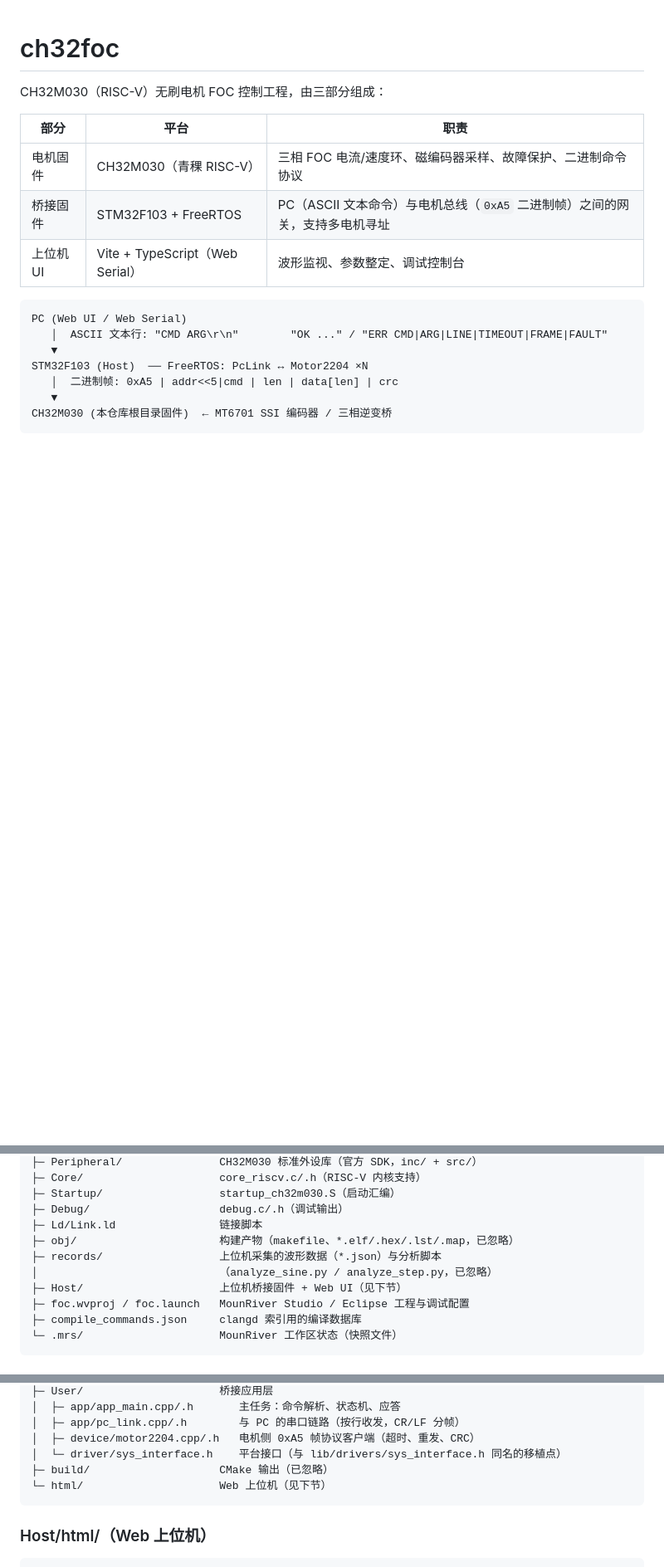
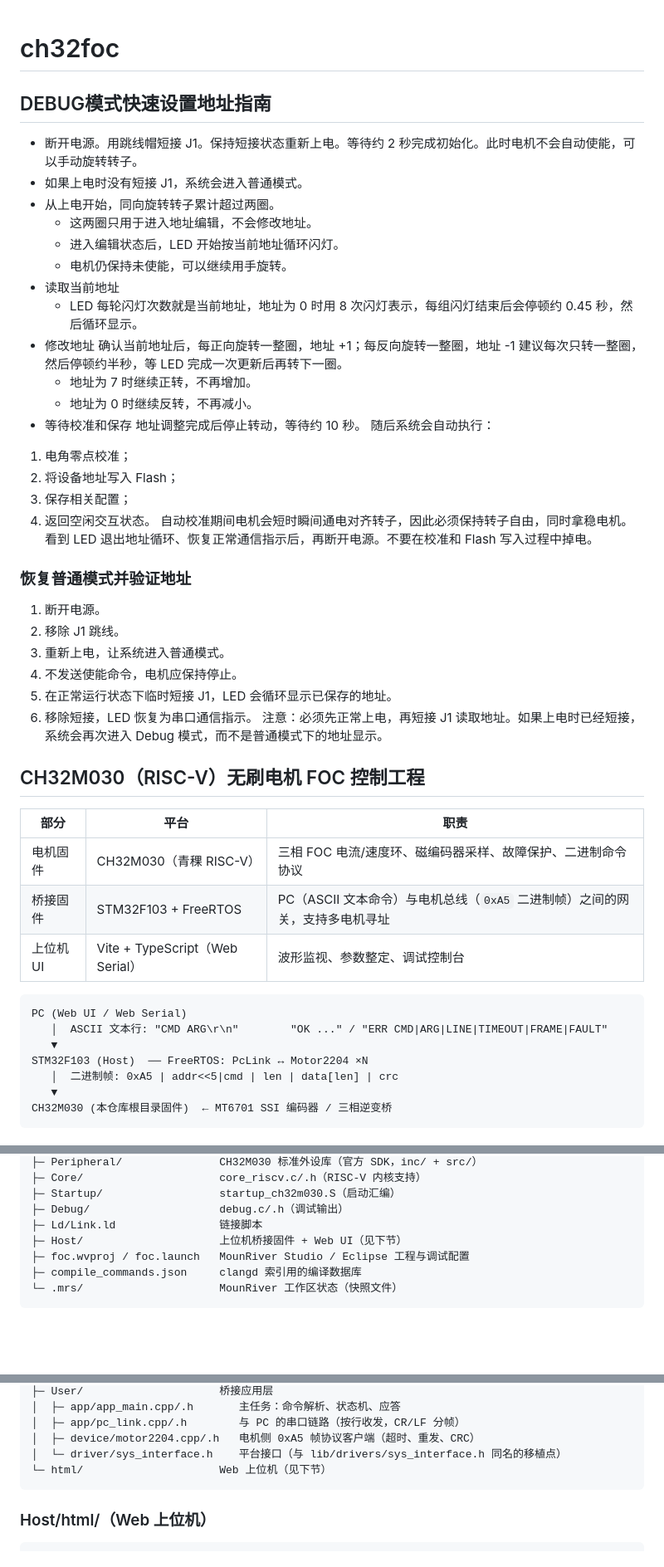
Before and after one commit to COITSILLE/ch32foc, a Markdown page: README.md, 3 parts joined by grey strips. Shown at 83% size. Drawn GitHub-style; blank space fills up the shorter version.

Commit message:
feat: README quick setup guide

````diff
--- a/README.md
+++ b/README.md
@@ -1,6 +1,39 @@
 # ch32foc
 
-CH32M030（RISC-V）无刷电机 FOC 控制工程，由三部分组成：
+## DEBUG模式快速设置地址指南
+
+- 断开电源。用跳线帽短接 J1。保持短接状态重新上电。等待约 2 秒完成初始化。此时电机不会自动使能，可以手动旋转转子。
+- 如果上电时没有短接 J1，系统会进入普通模式。
+- 从上电开始，同向旋转转子累计超过两圈。
+   - 这两圈只用于进入地址编辑，不会修改地址。
+   - 进入编辑状态后，LED 开始按当前地址循环闪灯。
+   - 电机仍保持未使能，可以继续用手旋转。
+- 读取当前地址
+   - LED 每轮闪灯次数就是当前地址，地址为 0 时用 8 次闪灯表示，每组闪灯结束后会停顿约 0.45 秒，然后循环显示。
+- 修改地址
+确认当前地址后，每正向旋转一整圈，地址 +1；每反向旋转一整圈，地址 -1
+建议每次只转一整圈，然后停顿约半秒，等 LED 完成一次更新后再转下一圈。
+   - 地址为 7 时继续正转，不再增加。
+   - 地址为 0 时继续反转，不再减小。
+- 等待校准和保存
+地址调整完成后停止转动，等待约 10 秒。
+随后系统会自动执行：
+1. 电角零点校准；
+2. 将设备地址写入 Flash；
+3. 保存相关配置；
+4. 返回空闲交互状态。
+自动校准期间电机会短时瞬间通电对齐转子，因此必须保持转子自由，同时拿稳电机。
+看到 LED 退出地址循环、恢复正常通信指示后，再断开电源。不要在校准和 Flash 写入过程中掉电。
+### 恢复普通模式并验证地址
+1. 断开电源。
+2. 移除 J1 跳线。
+3. 重新上电，让系统进入普通模式。
+4. 不发送使能命令，电机应保持停止。
+5. 在正常运行状态下临时短接 J1，LED 会循环显示已保存的地址。
+6. 移除短接，LED 恢复为串口通信指示。
+注意：必须先正常上电，再短接 J1 读取地址。如果上电时已经短接，系统会再次进入 Debug 模式，而不是普通模式下的地址显示。
+
+## CH32M030（RISC-V）无刷电机 FOC 控制工程
 
 | 部分 | 平台 | 职责 |
 | --- | --- | --- |
@@ -46,9 +79,6 @@ foc/
 ├─ Startup/                  startup_ch32m030.S（启动汇编）
 ├─ Debug/                    debug.c/.h（调试输出）
 ├─ Ld/Link.ld                链接脚本
-├─ obj/                      构建产物（makefile、*.elf/.hex/.lst/.map，已忽略）
-├─ records/                  上位机采集的波形数据（*.json）与分析脚本
-│                            （analyze_sine.py / analyze_step.py，已忽略）
 ├─ Host/                     上位机桥接固件 + Web UI（见下节）
 ├─ foc.wvproj / foc.launch   MounRiver Studio / Eclipse 工程与调试配置
 ├─ compile_commands.json     clangd 索引用的编译数据库
@@ -75,7 +105,6 @@ Host/
 │  ├─ app/pc_link.cpp/.h        与 PC 的串口链路（按行收发，CR/LF 分帧）
 │  ├─ device/motor2204.cpp/.h   电机侧 0xA5 帧协议客户端（超时、重发、CRC）
 │  └─ driver/sys_interface.h    平台接口（与 lib/drivers/sys_interface.h 同名的移植点）
-├─ build/                    CMake 输出（已忽略）
 └─ html/                     Web 上位机（见下节）
 ```
 
````
